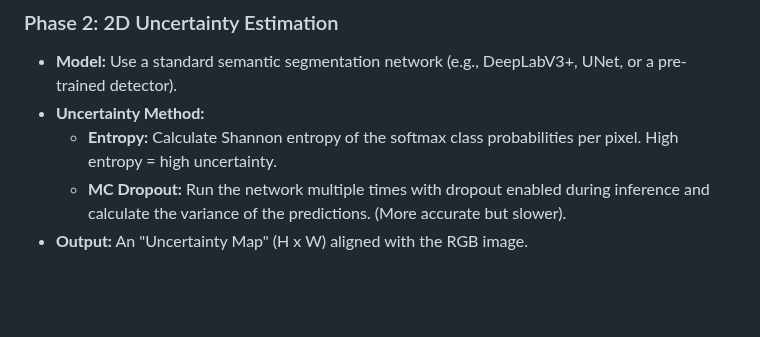
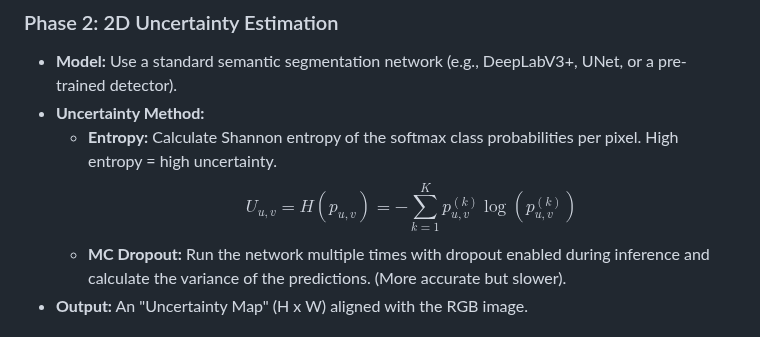
Before and after one commit to iamyanbo/UncertaintyPainting, a Markdown page: implementation_plan.md, the part around the change. Rendered like a GitHub page; blank space fills up the shorter version.

Commit message:
Fix math rendering: Convert inline blocks to multiline for GitHub compatibility

```diff
--- a/implementation_plan.md
+++ b/implementation_plan.md
@@ -14,6 +14,9 @@
 - **Model:** Use a standard semantic segmentation network (e.g., DeepLabV3+, UNet, or a pre-trained detector).
 - **Uncertainty Method:**
     - **Entropy:** Calculate Shannon entropy of the softmax class probabilities per pixel. High entropy = high uncertainty.
+        $$
+        U_{u,v} = H(p_{u,v}) = - \sum_{k=1}^{K} p_{u,v}^{(k)} \log(p_{u,v}^{(k)})
+        $$
     - **MC Dropout:** Run the network multiple times with dropout enabled during inference and calculate the variance of the predictions. (More accurate but slower).
 - **Output:** An "Uncertainty Map" (H x W) aligned with the RGB image.
 
```
Also changed, not shown: evaluation_results.md (+4 -1 lines).
